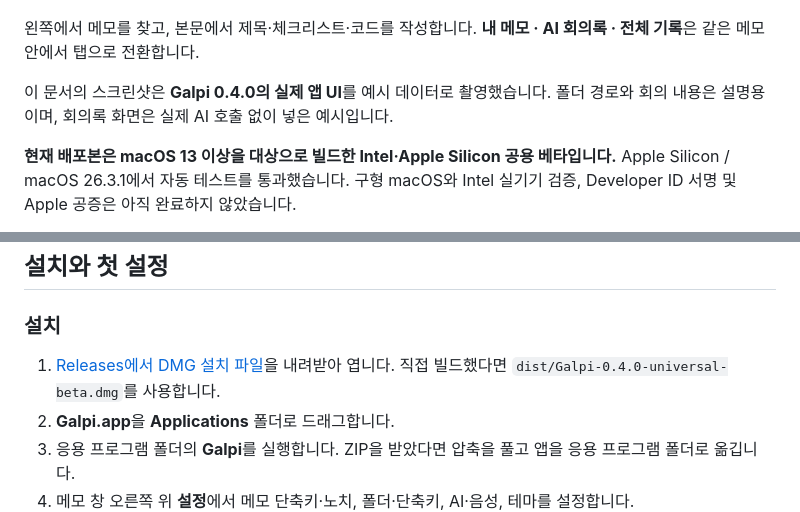
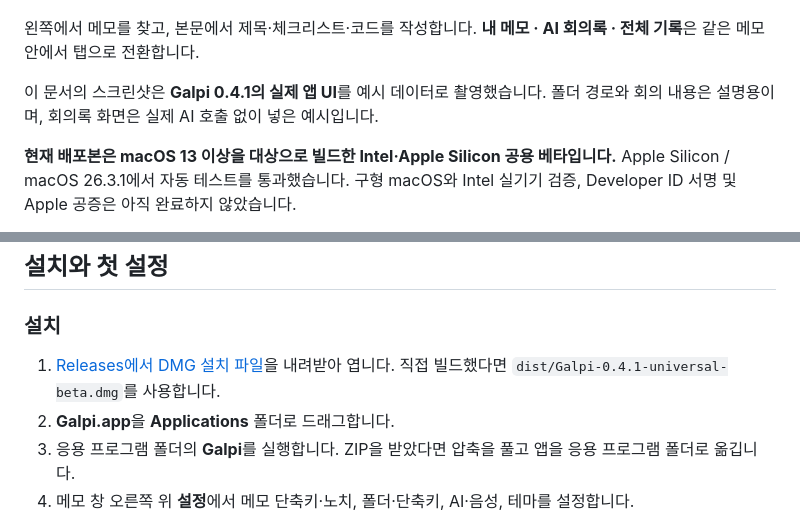
Before and after one commit to JaehyunYoo/galpi, a Markdown page: README.md, 2 parts joined by grey strips. GitHub-like rendering.

```diff
--- a/README.md
+++ b/README.md
@@ -14,7 +14,7 @@ macOS 13 이상, Intel·Apple Silicon 공용입니다. Apple 공증 전 베타
 
 왼쪽에서 메모를 찾고, 본문에서 제목·체크리스트·코드를 작성합니다. **내 메모 · AI 회의록 · 전체 기록**은 같은 메모 안에서 탭으로 전환합니다.
 
-이 문서의 스크린샷은 **Galpi 0.4.0의 실제 앱 UI**를 예시 데이터로 촬영했습니다. 폴더 경로와 회의 내용은 설명용이며, 회의록 화면은 실제 AI 호출 없이 넣은 예시입니다.
+이 문서의 스크린샷은 **Galpi 0.4.1의 실제 앱 UI**를 예시 데이터로 촬영했습니다. 폴더 경로와 회의 내용은 설명용이며, 회의록 화면은 실제 AI 호출 없이 넣은 예시입니다.
 
 **현재 배포본은 macOS 13 이상을 대상으로 빌드한 Intel·Apple Silicon 공용 베타입니다.** Apple Silicon / macOS 26.3.1에서 자동 테스트를 통과했습니다. 구형 macOS와 Intel 실기기 검증, Developer ID 서명 및 Apple 공증은 아직 완료하지 않았습니다.
 
@@ -46,7 +46,7 @@ macOS 13 이상, Intel·Apple Silicon 공용입니다. Apple 공증 전 베타
 
 ### 설치
 
-1. [Releases에서 DMG 설치 파일](https://github.com/JaehyunYoo/galpi/releases/tag/v0.4.0)을 내려받아 엽니다. 직접 빌드했다면 `dist/Galpi-0.4.0-universal-beta.dmg`를 사용합니다.
+1. [Releases에서 DMG 설치 파일](https://github.com/JaehyunYoo/galpi/releases/tag/v0.4.1)을 내려받아 엽니다. 직접 빌드했다면 `dist/Galpi-0.4.1-universal-beta.dmg`를 사용합니다.
 2. **Galpi.app**을 **Applications** 폴더로 드래그합니다.
 3. 응용 프로그램 폴더의 **Galpi**를 실행합니다. ZIP을 받았다면 압축을 풀고 앱을 응용 프로그램 폴더로 옮깁니다.
 4. 메모 창 오른쪽 위 **설정**에서 메모 단축키·노치, 폴더·단축키, AI·음성, 테마를 설정합니다.
```
Also changed, not shown: other parts of README.md (+16 -16 lines), docs/releases/0.4.1.md (added, +56 -0 lines), docs/images/claude-settings.png, 13 other files.
